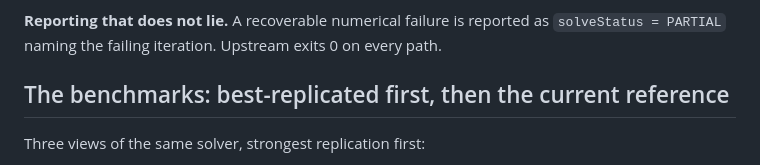
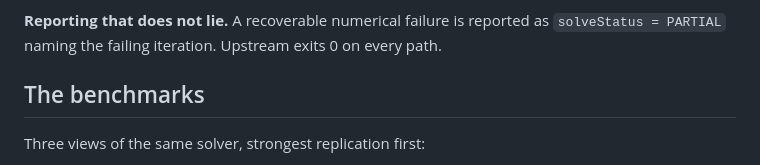
Before and after one commit to Canonical111/sdpa-gmp-omp, a Markdown page: README.md, the part around the change. Drawn GitHub-style.

Commit message:
README: plain "The benchmarks" heading
The qualifier was doing the intro paragraph work in the heading, and the
paragraph directly below already orders the three views by replication
strength and labels each one.

Co-Authored-By: Claude Opus 5 <noreply@anthropic.com>

```diff
--- a/README.md
+++ b/README.md
@@ -59,7 +59,7 @@ they would need re-measuring, which is also why the OpenMP thresholds carry a pr
 **Reporting that does not lie.** A recoverable numerical failure is reported as
 `solveStatus = PARTIAL` naming the failing iteration. Upstream exits 0 on every path.
 
-## The benchmarks: best-replicated first, then the current reference
+## The benchmarks
 
 Three views of the same solver, strongest replication first:
 
```
